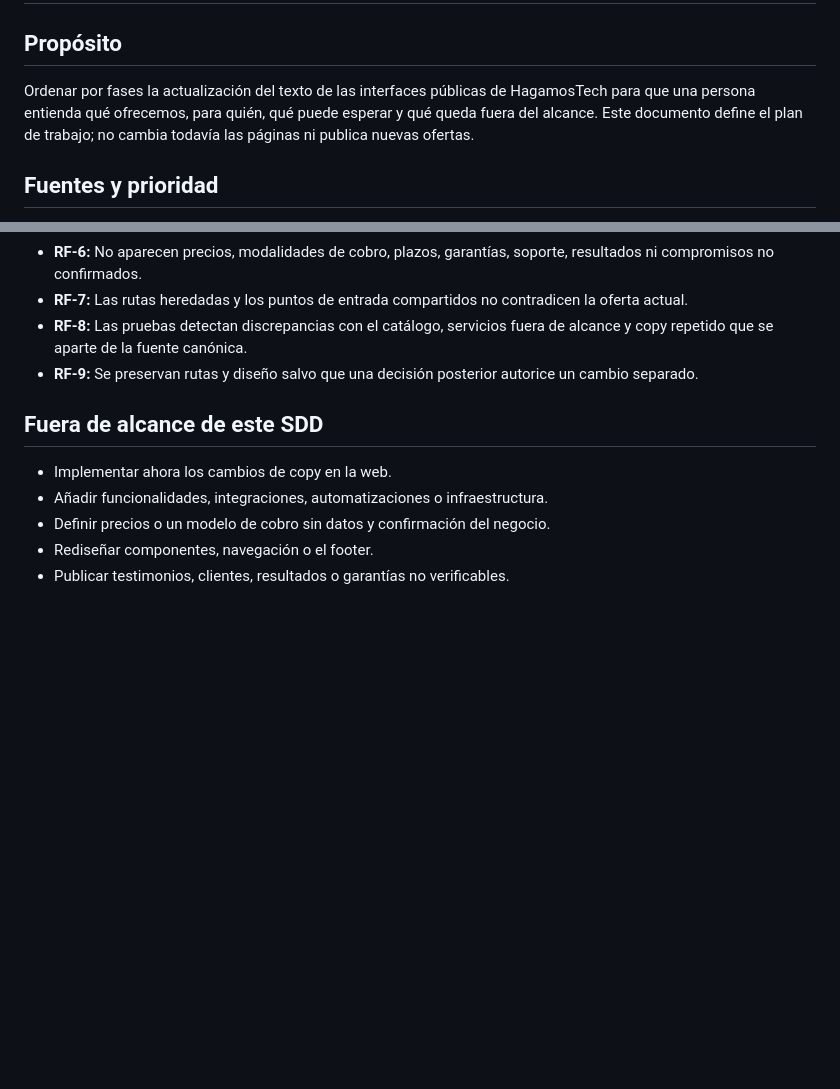
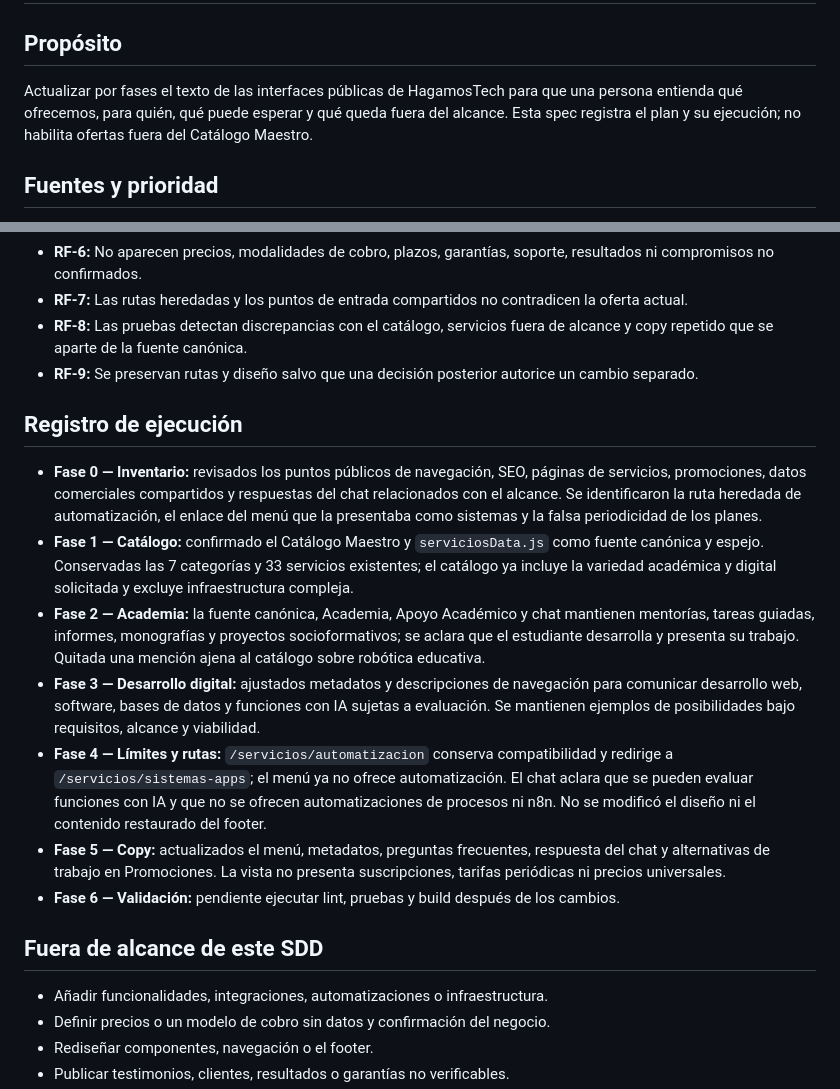
Before and after one commit to Luiss2080/HagamosTech, a Markdown page: specs/037-actualizacion-contenido-publico/spec.md, 2 parts joined by grey strips. Drawn GitHub-style; blank space fills up the shorter version.

Commit message:
feat: actualizar el documento SDD 037 con fases de ejecución y aclaraciones sobre el contenido público

```diff
--- a/specs/037-actualizacion-contenido-publico/spec.md
+++ b/specs/037-actualizacion-contenido-publico/spec.md
@@ -2,7 +2,7 @@
 
 ## Propósito
 
-Ordenar por fases la actualización del texto de las interfaces públicas de HagamosTech para que una persona entienda qué ofrecemos, para quién, qué puede esperar y qué queda fuera del alcance. Este documento define el plan de trabajo; no cambia todavía las páginas ni publica nuevas ofertas.
+Actualizar por fases el texto de las interfaces públicas de HagamosTech para que una persona entienda qué ofrecemos, para quién, qué puede esperar y qué queda fuera del alcance. Esta spec registra el plan y su ejecución; no habilita ofertas fuera del Catálogo Maestro.
 
 ## Fuentes y prioridad
 
@@ -126,9 +126,18 @@ Este mapa organiza el mensaje. No agrega categorías ni amplía la oferta canón
 - **RF-8:** Las pruebas detectan discrepancias con el catálogo, servicios fuera de alcance y copy repetido que se aparte de la fuente canónica.
 - **RF-9:** Se preservan rutas y diseño salvo que una decisión posterior autorice un cambio separado.
 
+## Registro de ejecución
+
+- **Fase 0 — Inventario:** revisados los puntos públicos de navegación, SEO, páginas de servicios, promociones, datos comerciales compartidos y respuestas del chat relacionados con el alcance. Se identificaron la ruta heredada de automatización, el enlace del menú que la presentaba como sistemas y la falsa periodicidad de los planes.
+- **Fase 1 — Catálogo:** confirmado el Catálogo Maestro y `serviciosData.js` como fuente canónica y espejo. Conservadas las 7 categorías y 33 servicios existentes; el catálogo ya incluye la variedad académica y digital solicitada y excluye infraestructura compleja.
+- **Fase 2 — Academia:** la fuente canónica, Academia, Apoyo Académico y chat mantienen mentorías, tareas guiadas, informes, monografías y proyectos socioformativos; se aclara que el estudiante desarrolla y presenta su trabajo. Quitada una mención ajena al catálogo sobre robótica educativa.
+- **Fase 3 — Desarrollo digital:** ajustados metadatos y descripciones de navegación para comunicar desarrollo web, software, bases de datos y funciones con IA sujetas a evaluación. Se mantienen ejemplos de posibilidades bajo requisitos, alcance y viabilidad.
+- **Fase 4 — Límites y rutas:** `/servicios/automatizacion` conserva compatibilidad y redirige a `/servicios/sistemas-apps`; el menú ya no ofrece automatización. El chat aclara que se pueden evaluar funciones con IA y que no se ofrecen automatizaciones de procesos ni n8n. No se modificó el diseño ni el contenido restaurado del footer.
+- **Fase 5 — Copy:** actualizados el menú, metadatos, preguntas frecuentes, respuesta del chat y alternativas de trabajo en Promociones. La vista no presenta suscripciones, tarifas periódicas ni precios universales.
+- **Fase 6 — Validación:** pendiente ejecutar lint, pruebas y build después de los cambios.
+
 ## Fuera de alcance de este SDD
 
-- Implementar ahora los cambios de copy en la web.
 - Añadir funcionalidades, integraciones, automatizaciones o infraestructura.
 - Definir precios o un modelo de cobro sin datos y confirmación del negocio.
 - Rediseñar componentes, navegación o el footer.
```
